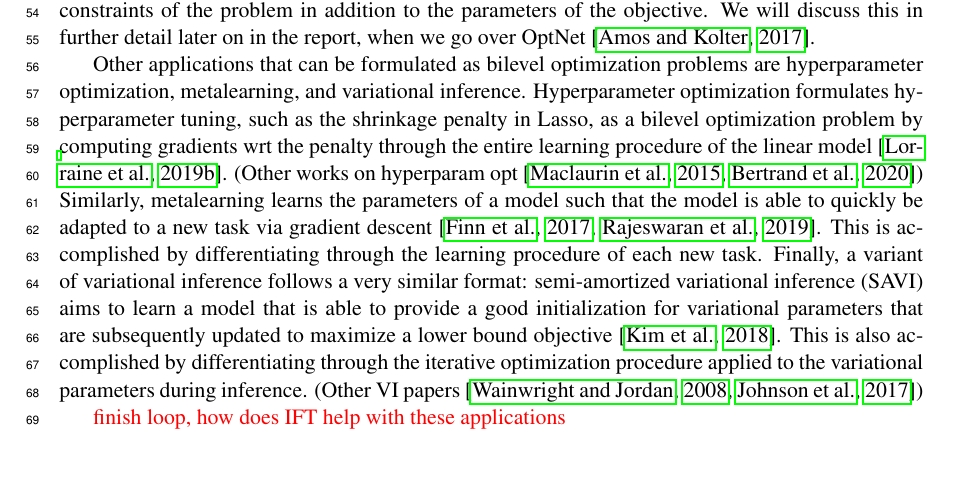
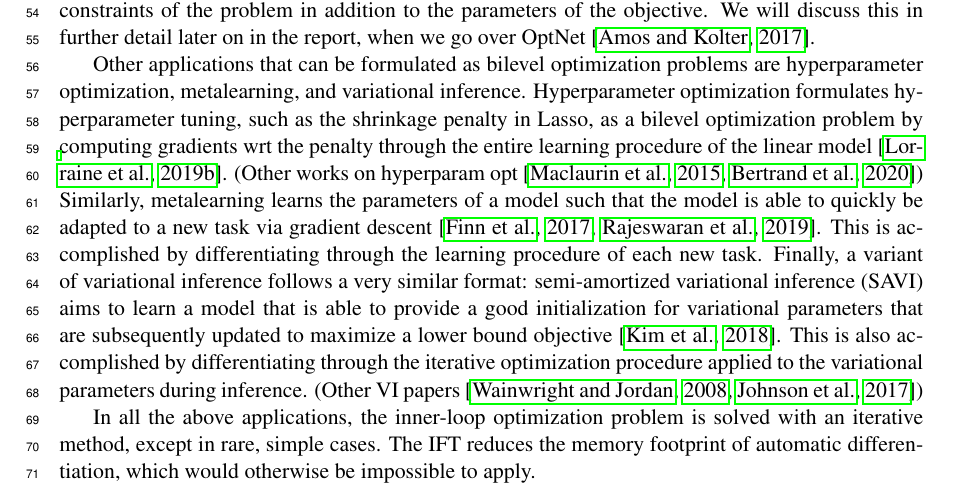
Before and after one commit to justinchiu/ift, a LaTeX paper (main.tex): part of page 2 of 12, cut so that both start at the same text, the shorter picture padded with empty space. Compiled offline with pdfLaTeX.

Commit message:
applications

```diff
--- a/main.tex
+++ b/main.tex
@@ -134,7 +134,10 @@ This is also accomplished by differentiating through the iterative optimization
 applied to the variational parameters during inference.
 (Other VI papers \citep{vi,johnson2017pgm})
 
-{\color{red} finish loop, how does IFT help with these applications}
+In all the above applications, the inner-loop optimization problem is solved
+with an iterative method, except in rare, simple cases.
+The IFT reduces the memory footprint of automatic differentiation,
+which would otherwise be impossible to apply.
 
 \section{The Implicit Function Theorem}
 The implicit function theorem (IFT) has a long history, as well as many applications
```
Also changed, not shown: main.pdf.
